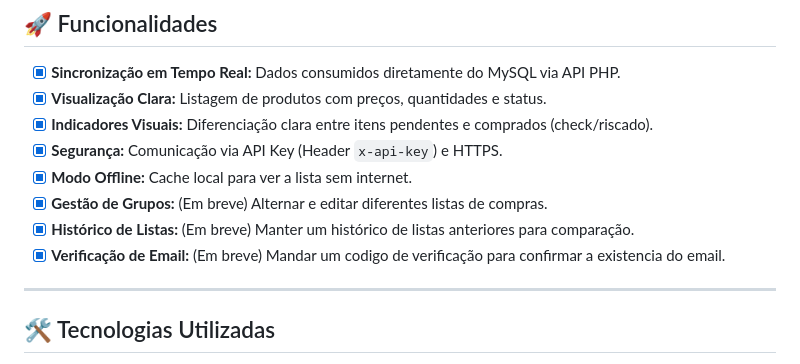
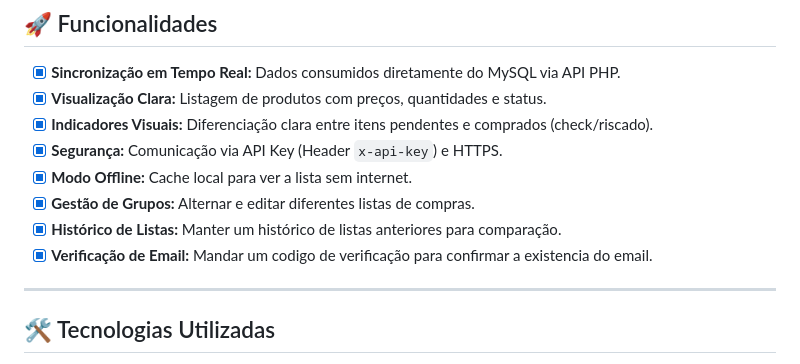
Before and after one commit to jhownny/marketlist_mobile, a Markdown page: README.md, the part around the change. Rendered like a GitHub page.

Commit message:
Update future features in README with details

```diff
--- a/README.md
+++ b/README.md
@@ -51,9 +51,9 @@ O objetivo é oferecer uma experiência nativa, rápida e fluida, mantendo a int
 - [x] **Indicadores Visuais:** Diferenciação clara entre itens pendentes e comprados (check/riscado).
 - [x] **Segurança:** Comunicação via API Key (Header `x-api-key`) e HTTPS.
 - [x] **Modo Offline:** Cache local para ver a lista sem internet.
-- [x] **Gestão de Grupos:** (Em breve) Alternar e editar diferentes listas de compras.
-- [x] **Histórico de Listas:** (Em breve) Manter um histórico de listas anteriores para comparação.
-- [x] **Verificação de Email:** (Em breve) Mandar um codigo de verificação para confirmar a existencia do email.
+- [x] **Gestão de Grupos:** Alternar e editar diferentes listas de compras.
+- [x] **Histórico de Listas:** Manter um histórico de listas anteriores para comparação.
+- [x] **Verificação de Email:** Mandar um codigo de verificação para confirmar a existencia do email.
 
 ---
 <div id="tecnologias"></div>
```
